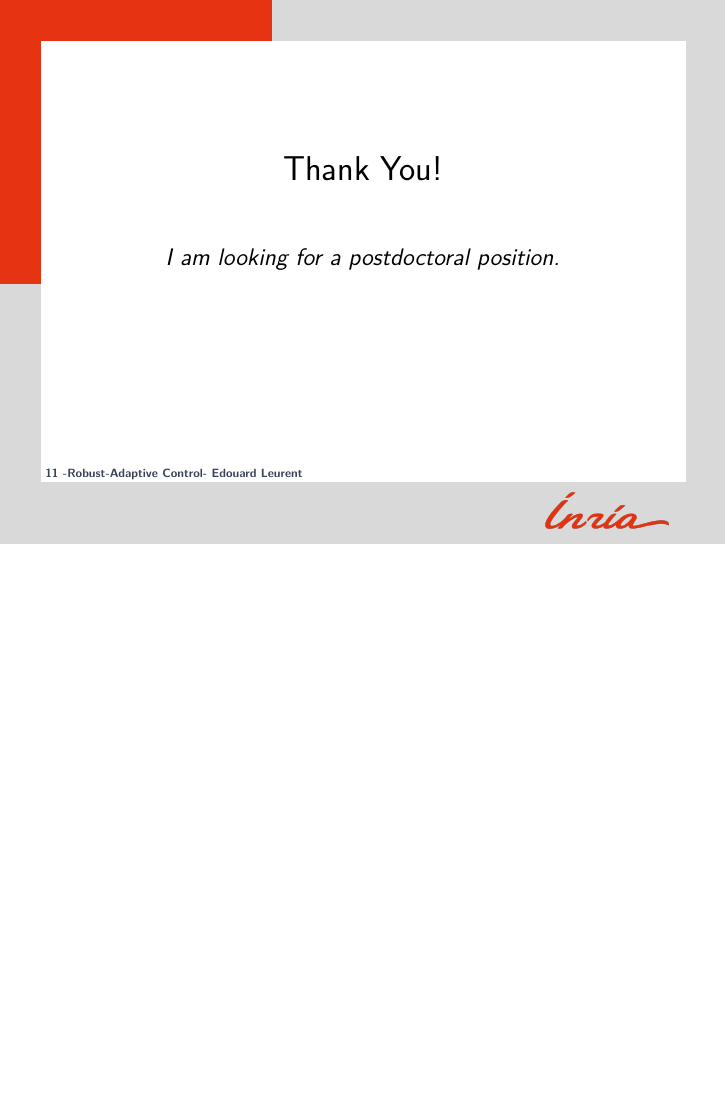
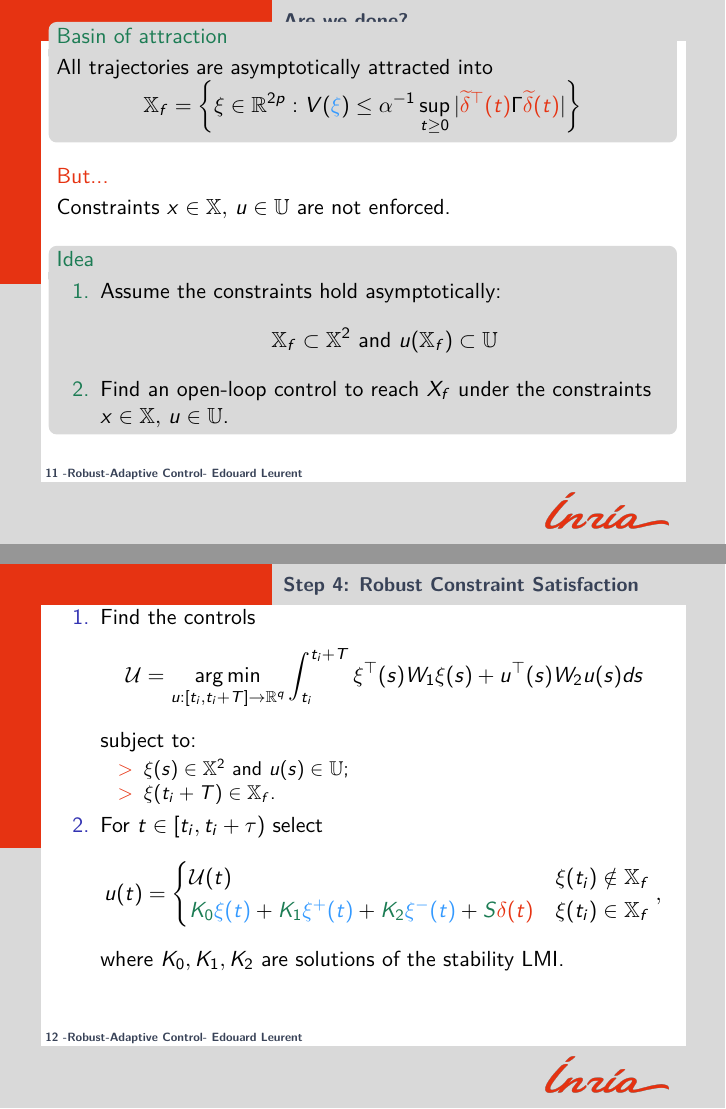
Before and after one commit to eleurent/robust-constraint-satisfaction, LaTeX slides (paper/talk/talk.tex): page 19 of 19 before the commit and pages 20 and 24 of 30 after it, the two joined at a grey line, the shorter picture padded with empty space. Compiled offline with pdfLaTeX.

Commit message:
Update talk

```diff
--- a/paper/talk/talk.tex
+++ b/paper/talk/talk.tex
@@ -224,0 +227,46 @@ The gains $K_{0},K_{1},K_{2}$ have to respect the following restriction:
+\begin{frame}{Are we done?}
+\begin{exampleblock}{Basin of attraction}
+All trajectories are asymptotically attracted into \useshortskip
+\begin{equation*}
+\X_{f}=\left\{\xi\in\Real^{2p}:V({\blue\xi})\leq\alpha^{-1}\sup_{t\geq0}|{\red \tilde{\delta}^{\top}(t)}\Gamma{\red \tilde{\delta}(t)}|\right\}
+\end{equation*}
+\end{exampleblock}
+
+\pause
+\begin{alertblock}{But...}
+	Constraints $x\in\X,\,u\in\U$ are not enforced.
+\end{alertblock}
+
+\begin{exampleblock}{Idea}
+	\begin{enumerate}
+		\item Assume the constraints hold asymptotically: $$\X_{f}\subset\X^{2}\text{  and  }u(\X_f) \subset\U$$
+		\item Find an open-loop control to reach $X_f$ under the constraints $x\in\X,\,u\in\U$.
+	\end{enumerate}
+\end{exampleblock}
+\end{frame}
+
+\begin{frame}{Step 4: Robust Constraint Satisfaction}
+
+\begin{enumerate}[<+->]
+	\item Find the controls
+	\begin{gather*}
+	\cU=\argmin_{u:[t_{i},t_{i}+T]\to\Real^{q}} 	\int_{t_{i}}^{t_{i}+T}\xi^{\top}(s)W_{1}\xi(s)+u^{\top}(s)W_{2}u(s)ds
+	\end{gather*}
+	subject to:
+	\begin{itemize}
+		\item $\xi(s)\in\X^{2}$ and $u(s)\in\U$;
+		\item $\xi(t_{i}+T)\in\X_{f}$.
+	\end{itemize}
+	\item For $t\in[t_{i},t_{i}+\tau)$ select
+	\begin{equation*}
+	u(t)=\begin{cases}
+	\cU(t) & \xi(t_{i})\notin\X_{f}\\
+	{\green K_{0}}{\blue \xi(t)}+{\green K_{1}}{\blue \xi^{+}(t)}+{\green K_{2}}{\blue \xi^{-}(t)}+ {\green S}{\red \delta(t)} & \xi(t_{i})\in\X_{f}
+	\end{cases},\label{eq:control}
+	\end{equation*}
+	where $K_{0},K_{1},K_{2}$ are solutions of the stability LMI.
+\end{enumerate}
+\end{frame}
+
+\begin{frame}{Step 4: Robust Constraint Satisfaction}
+\begin{theorem}[Main result]
@@ -224,0 +279,3 @@ The gains $K_{0},K_{1},K_{2}$ have to respect the following restriction:
+	\end{itemize}
+	has the following properties:
+	\begin{enumerate}[<+->]
@@ -224,0 +286,4 @@ The gains $K_{0},K_{1},K_{2}$ have to respect the following restriction:
+		\item \alert{Constraint satisfaction}.
+	\end{enumerate}
+\end{theorem}
+\end{frame}
```
Also changed, not shown: paper/talk/talk.tex (63 more changed lines).
